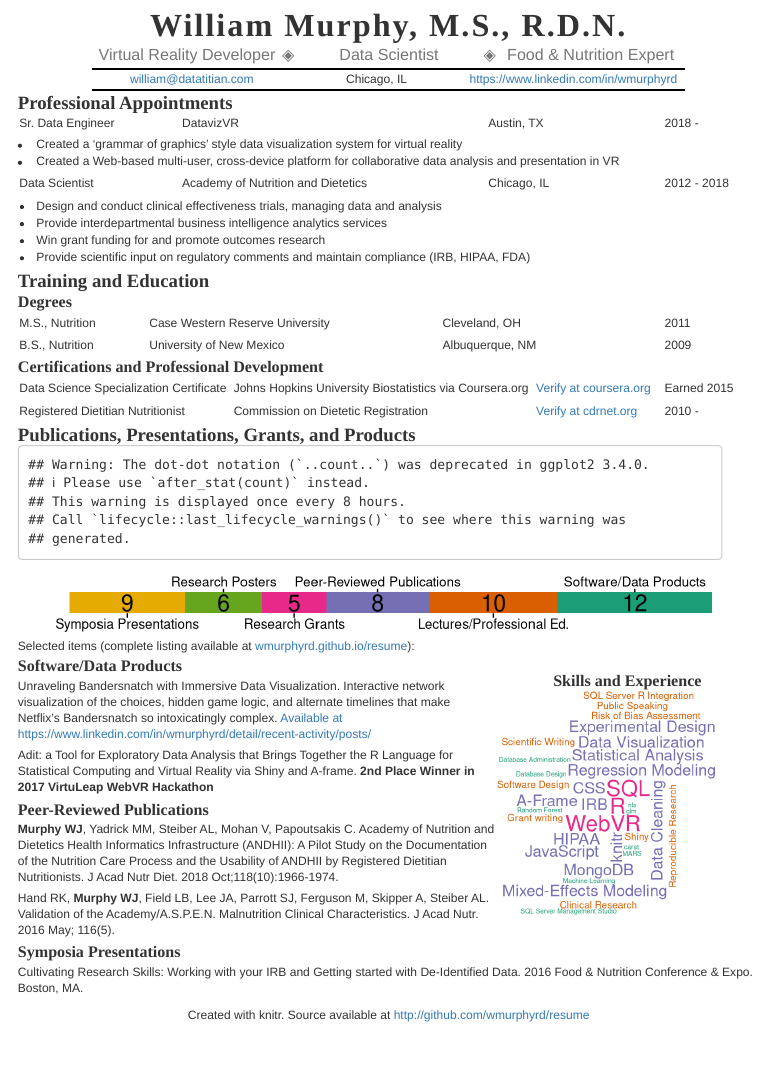
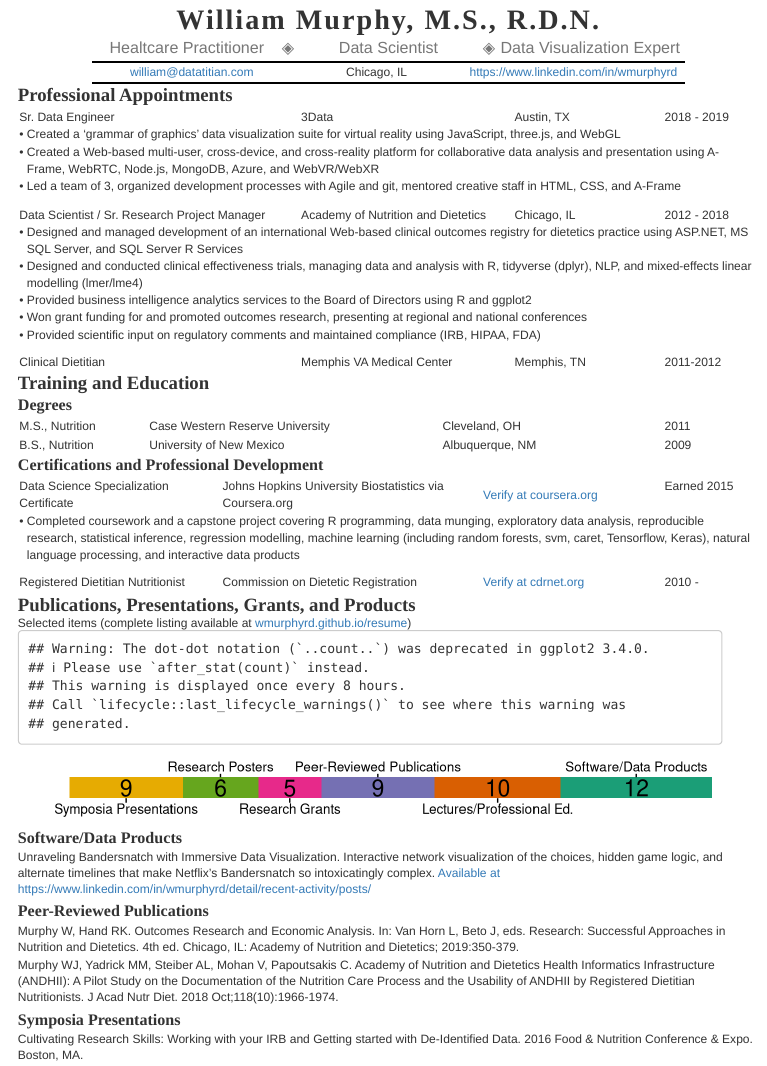
Before and after one commit to wmurphyrd/resume, an R Markdown document (resume.Rmd): the page in a window 1100 px wide, from its top. Rendered offline with R 4.5, knitr and Pandoc, with nearby package versions; code that draws random numbers runs with fixed seeds of ours.

````diff
--- a/contact.csv
+++ b/contact.csv
@@ -1,2 +1,2 @@
 william@datatitian.com,"Chicago, IL",,https://www.linkedin.com/in/wmurphyrd
-Virtual Reality Developer,Data Scientist,Food & Nutrition Expert,
+Healtcare Practitioner,Data Scientist,Data Visualization Expert,
--- a/custom-css.css
+++ b/custom-css.css
@@ -2,7 +2,7 @@
    font-family: arial, sans-serif;
    background-color: white;
    font-size: 12px;
-   margin: 8px;
+   margin: 5px;
 }
 
 /* overqualifying to outspecify rules written into the html by knitr */
@@ -16,7 +16,7 @@
 
 /* overqualify again to override knitr */
 #header > h1.title {
-   font-size: 32px;
+   font-size: 28px;
    letter-spacing: 2px;
 }
 
@@ -96,7 +96,7 @@
    }
 
    body {
-      font-size:12pt;
+      font-size:9pt;
       max-width:100%;
    }
 
@@ -141,5 +141,4 @@
    a[href]:after {
     content: none !important;
   }
-  p {
-    font-size: 10pt;
+  p, td, td p {
@@ -151,2 +153,3 @@
 }
 .resume-table td {
+    padding: 1.5px 5px 0 1.5px
@@ -195,9 +201,14 @@
 }
 
 /* the markdown parser is bugging and placing some <li> outside of their <ul>
-these rules correct their appearance */
+these rules correct their appearance
 ul li {
   padding-left: 5px;
 }
 ul {
   padding-left: 12px;
+} */
+
+/* creating list indent manually due to above bug */
+td p {
+    margin: 0;
@@ -204,6 +221,10 @@
 }
 
 p {
+  margin: 0 0 2px 0;
+}
+
+p:last-child {
   margin-bottom: 5px;
 }
 
@@ -214,8 +235,12 @@
 }
 
 #selected-items {
-  margin-top: -9px;
+    z-index: 100;
+    margin-bottom: -2.5px;
+    position: relative;
 }
+
+div.section.level3
 
 #selected-items+div+.level3>h3 {
   margin-top: -3px;
--- a/resume.Rmd
+++ b/resume.Rmd
@@ -3,6 +3,7 @@
 output:
   html_document: default
   pdf_document: default
+  word_document: default
 params:
   condensed: yes
 css: custom-css.css
@@ -65,7 +66,7 @@
   # width of table via colspan attribute
   htmlTable <- paste(htmlTable, collapse = "\n")
   gsub("(<td>  </td> ){3}<td>(.*?)</td> <td>  </td>",
-       "<td colspan = 5>\\2</td>", htmlTable) %>%
+       "<td colspan = 5>\\2\n\n</td>", htmlTable) %>%
     cat()
 
 }
@@ -144,6 +145,9 @@
 # summary chart
 allEntries <- filter(dat, type == "text")
 cat("\n## ", as.character(allEntries$group[1]), "\n")
+if(params$condensed) {
+  cat('<p id="selected-items">Selected items (complete listing available at [wmurphyrd.github.io/resume](http://wmurphyrd.github.io/resume/))</p>')
+}
 plt <- ggplot(allEntries, aes(x = 1, fill = subgroup)) +
   geom_bar() +
   # using the ..count.. variable created by stat = "count", we can calculate the
@@ -174,12 +178,5 @@
 
 ```
 
-```{r results='asis'}
-if(params$condensed) {
-  cat('<p id="selected-items">Selected items (complete listing available at [wmurphyrd.github.io/resume](http://wmurphyrd.github.io/resume/)):</p>')
-}
-
-```
-
 ```{r clouds, fig.height=3, fig.width=3, warning=FALSE, results='asis', fig.pos='center', out.extra='class = "wordcloud"'}
 # generate the wordcloud
````
Also changed, not shown: resume-data.csv (+14 -13 lines), index.html, resume.html, custom-css.css (16 more changed lines), resume.Rmd (4 more changed lines).
